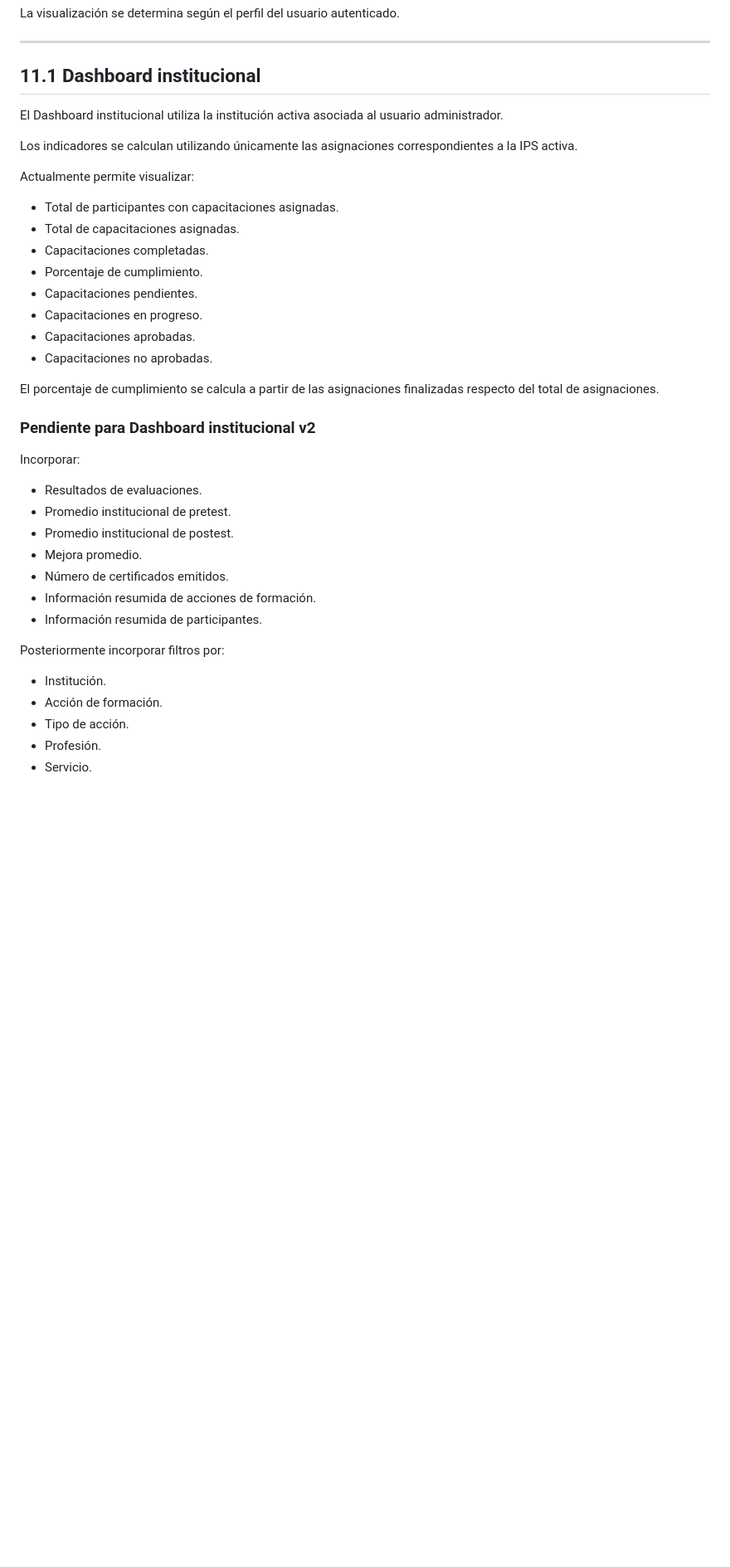
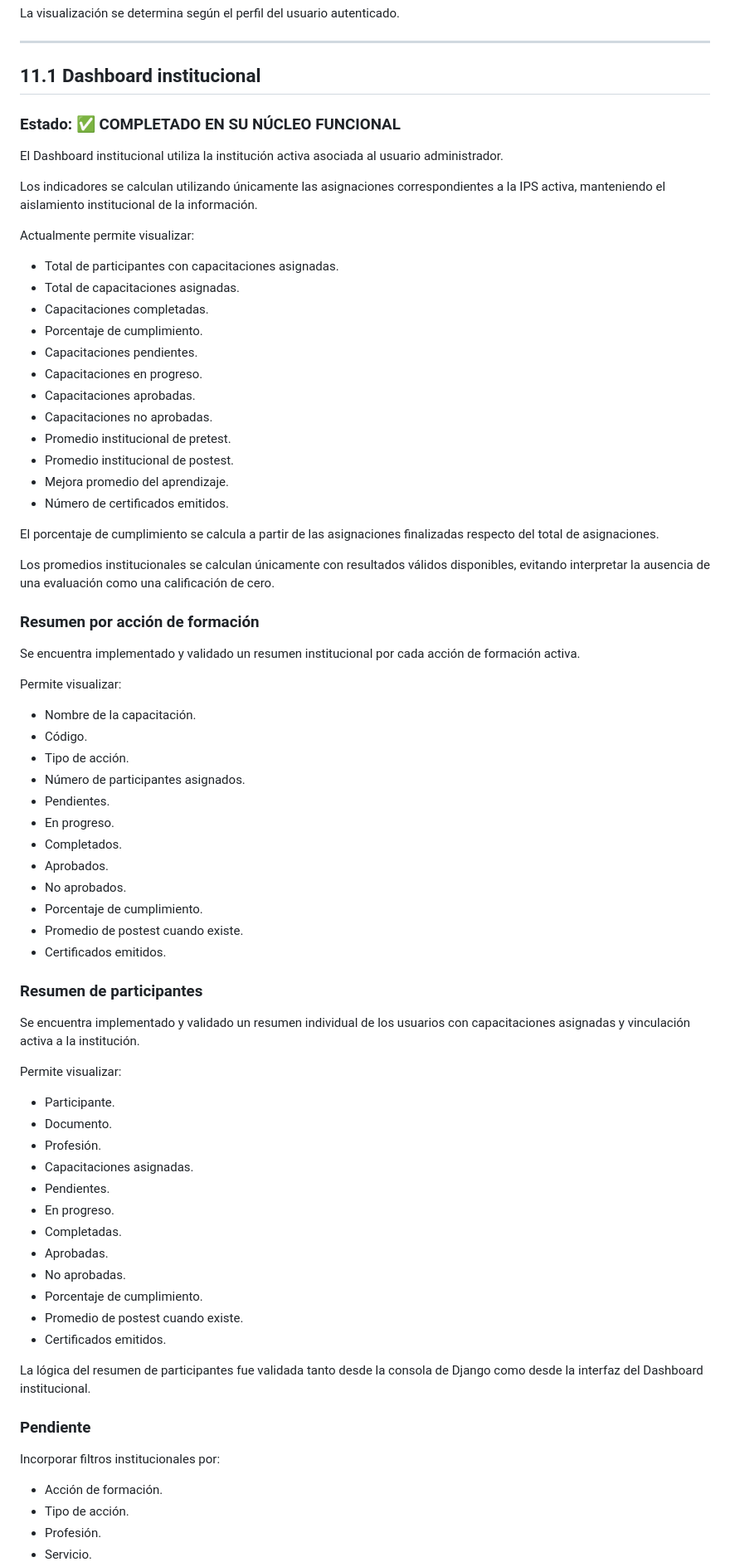
Before and after one commit to wilben1986-a11y/HospitalLearning, a Markdown page: docs/00_ROADMAP.md, the part around one of its changes. Shown at 83% size. GitHub-like rendering; blank space fills up the shorter version.

Commit message:
Actualizar roadmap con avance del dashboard institucional

```diff
--- a/docs/00_ROADMAP.md
+++ b/docs/00_ROADMAP.md
@@ -331,9 +331,11 @@ La visualización se determina según el perfil del usuario autenticado.
 
 ## 11.1 Dashboard institucional
 
+### Estado: ✅ COMPLETADO EN SU NÚCLEO FUNCIONAL
+
 El Dashboard institucional utiliza la institución activa asociada al usuario administrador.
 
-Los indicadores se calculan utilizando únicamente las asignaciones correspondientes a la IPS activa.
+Los indicadores se calculan utilizando únicamente las asignaciones correspondientes a la IPS activa, manteniendo el aislamiento institucional de la información.
 
 Actualmente permite visualizar:
 
@@ -345,24 +347,59 @@ Actualmente permite visualizar:
 - Capacitaciones en progreso.
 - Capacitaciones aprobadas.
 - Capacitaciones no aprobadas.
+- Promedio institucional de pretest.
+- Promedio institucional de postest.
+- Mejora promedio del aprendizaje.
+- Número de certificados emitidos.
 
 El porcentaje de cumplimiento se calcula a partir de las asignaciones finalizadas respecto del total de asignaciones.
 
-### Pendiente para Dashboard institucional v2
+Los promedios institucionales se calculan únicamente con resultados válidos disponibles, evitando interpretar la ausencia de una evaluación como una calificación de cero.
 
-Incorporar:
+### Resumen por acción de formación
 
-- Resultados de evaluaciones.
-- Promedio institucional de pretest.
-- Promedio institucional de postest.
-- Mejora promedio.
-- Número de certificados emitidos.
-- Información resumida de acciones de formación.
-- Información resumida de participantes.
+Se encuentra implementado y validado un resumen institucional por cada acción de formación activa.
 
-Posteriormente incorporar filtros por:
+Permite visualizar:
 
-- Institución.
+- Nombre de la capacitación.
+- Código.
+- Tipo de acción.
+- Número de participantes asignados.
+- Pendientes.
+- En progreso.
+- Completados.
+- Aprobados.
+- No aprobados.
+- Porcentaje de cumplimiento.
+- Promedio de postest cuando existe.
+- Certificados emitidos.
+
+### Resumen de participantes
+
+Se encuentra implementado y validado un resumen individual de los usuarios con capacitaciones asignadas y vinculación activa a la institución.
+
+Permite visualizar:
+
+- Participante.
+- Documento.
+- Profesión.
+- Capacitaciones asignadas.
+- Pendientes.
+- En progreso.
+- Completadas.
+- Aprobadas.
+- No aprobadas.
+- Porcentaje de cumplimiento.
+- Promedio de postest cuando existe.
+- Certificados emitidos.
+
+La lógica del resumen de participantes fue validada tanto desde la consola de Django como desde la interfaz del Dashboard institucional.
+
+### Pendiente
+
+Incorporar filtros institucionales por:
+
 - Acción de formación.
 - Tipo de acción.
 - Profesión.
```
Also changed, not shown: other parts of docs/00_ROADMAP.md (+17 -14 lines).
